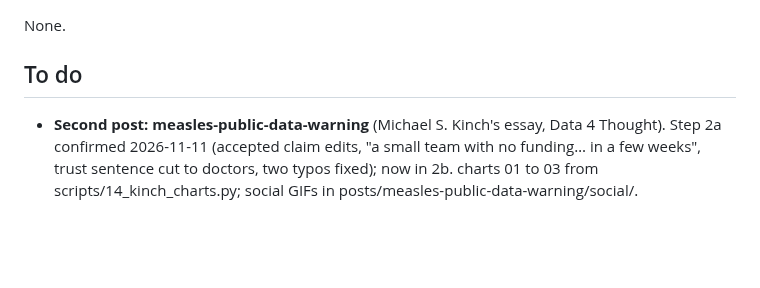
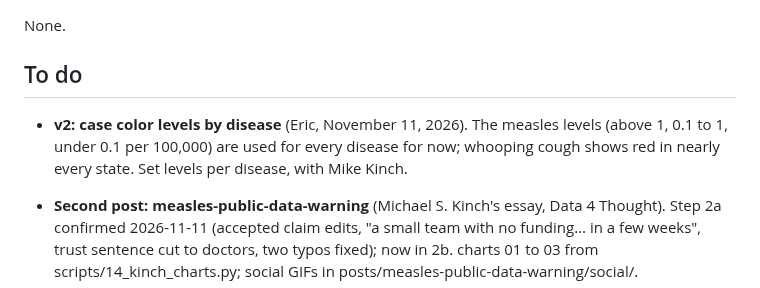
Before and after one commit to Data4ThePeople/DiseaseVaccinationMap, a Markdown page: STATUS.md, the part around the change. Rendered like a GitHub page; blank space fills up the shorter version.

Commit message:
DiseaseVaccinationMap: to do (v2): case color levels by disease
Co-Authored-By: Claude Opus 5.5 (1M context) <noreply@anthropic.com>

```diff
--- a/STATUS.md
+++ b/STATUS.md
@@ -27,6 +27,8 @@ Since: 2026-11-11
 None.
 
 ## To do
+
+- **v2: case color levels by disease** (Eric, November 11, 2026). The measles levels (above 1, 0.1 to 1, under 0.1 per 100,000) are used for every disease for now; whooping cough shows red in nearly every state. Set levels per disease, with Mike Kinch.
 
 - **Second post: measles-public-data-warning** (Michael S. Kinch's essay, Data 4 Thought). Step 2a confirmed 2026-11-11 (accepted claim edits, "a small team with no funding… in a few weeks", trust sentence cut to doctors, two typos fixed); now in 2b. charts 01 to 03 from scripts/14_kinch_charts.py; social GIFs in posts/measles-public-data-warning/social/.
 - **Cross-links** between disease-vaccination-viz and Mike Kinch's editorial, both ways, once his slug is set (Eric, November 11, 2026). Reopens 2b/2f for this post.
```
